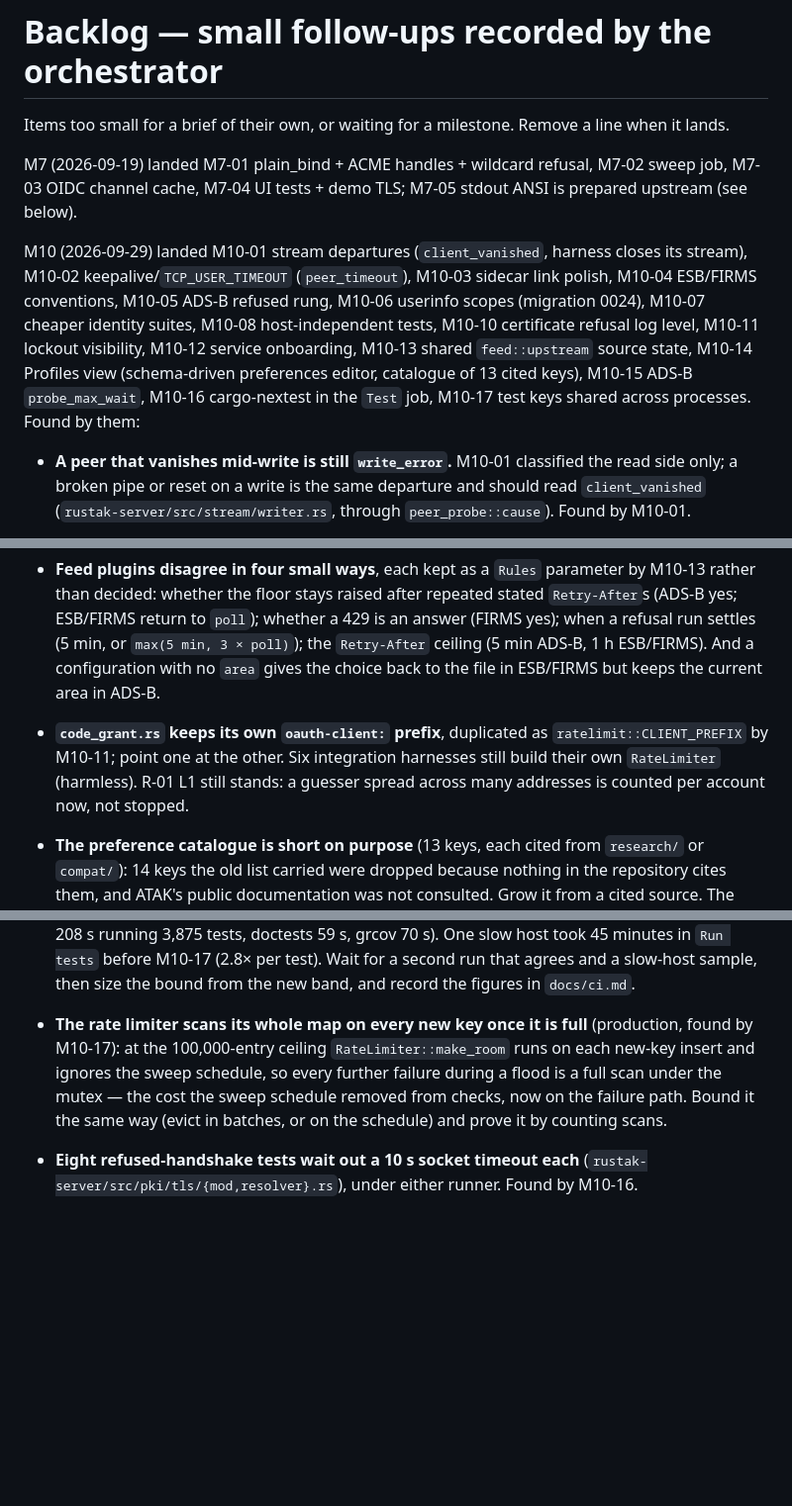
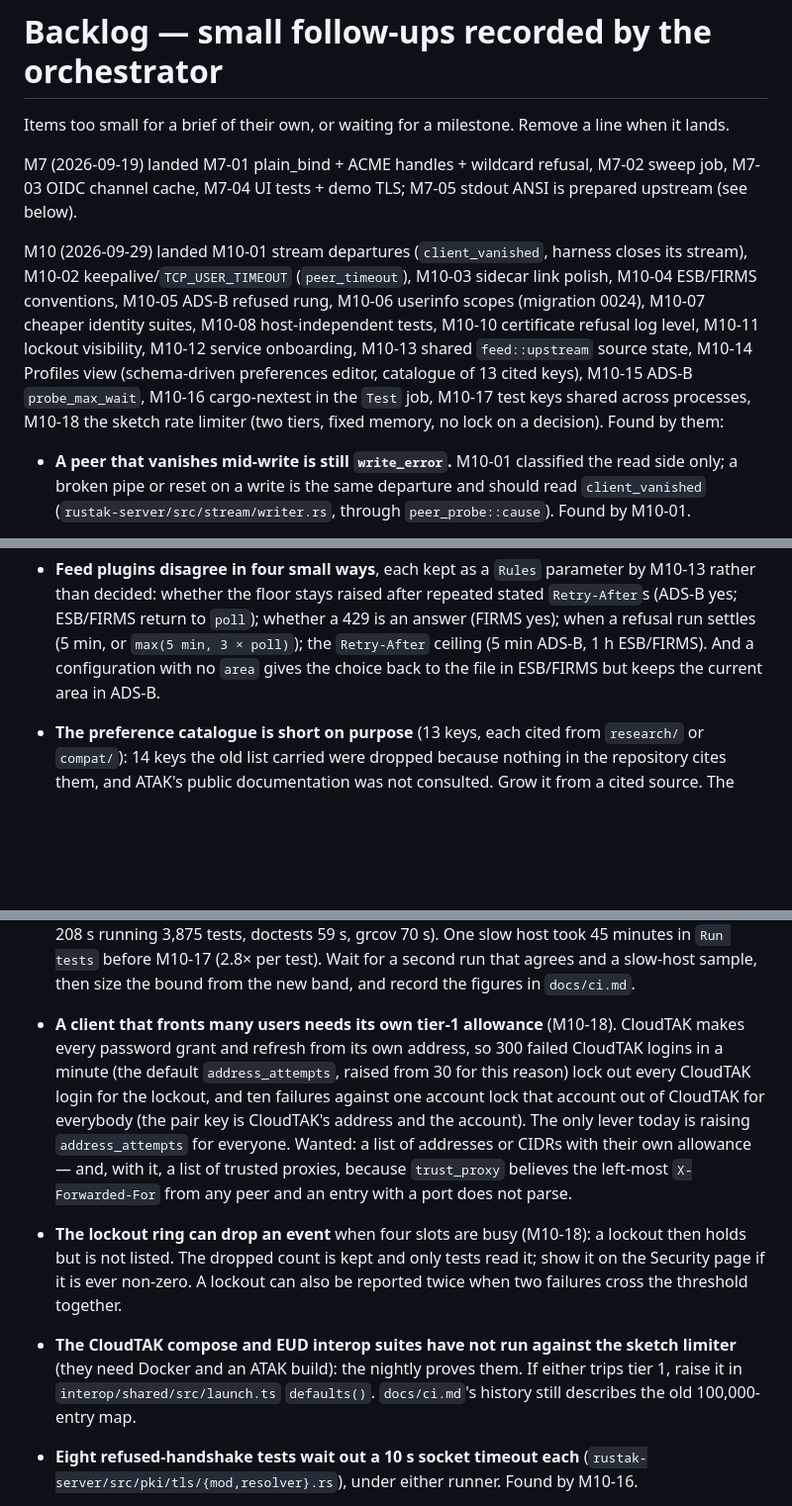
Before and after one commit to SierraSoftworks/rustak, a Markdown page: .claude/plan/backlog.md, 3 parts joined by grey strips. Shown at 99% size. Rendered like a GitHub page; blank space fills up the shorter version.

Commit message:
docs(plan): Record what the sketch rate limiter leaves open
Co-Authored-By: Claude Fable 5.1 <noreply@anthropic.com>

```diff
--- a/.claude/plan/backlog.md
+++ b/.claude/plan/backlog.md
@@ -4,7 +4,7 @@ Items too small for a brief of their own, or waiting for a milestone. Remove a l
 
 M7 (2026-09-19) landed M7-01 plain_bind + ACME handles + wildcard refusal, M7-02 sweep job, M7-03 OIDC channel cache, M7-04 UI tests + demo TLS; M7-05 stdout ANSI is prepared upstream (see below).
 
-M10 (2026-09-29) landed M10-01 stream departures (`client_vanished`, harness closes its stream), M10-02 keepalive/`TCP_USER_TIMEOUT` (`peer_timeout`), M10-03 sidecar link polish, M10-04 ESB/FIRMS conventions, M10-05 ADS-B refused rung, M10-06 userinfo scopes (migration 0024), M10-07 cheaper identity suites, M10-08 host-independent tests, M10-10 certificate refusal log level, M10-11 lockout visibility, M10-12 service onboarding, M10-13 shared `feed::upstream` source state, M10-14 Profiles view (schema-driven preferences editor, catalogue of 13 cited keys), M10-15 ADS-B `probe_max_wait`, M10-16 cargo-nextest in the `Test` job, M10-17 test keys shared across processes. Found by them:
+M10 (2026-09-29) landed M10-01 stream departures (`client_vanished`, harness closes its stream), M10-02 keepalive/`TCP_USER_TIMEOUT` (`peer_timeout`), M10-03 sidecar link polish, M10-04 ESB/FIRMS conventions, M10-05 ADS-B refused rung, M10-06 userinfo scopes (migration 0024), M10-07 cheaper identity suites, M10-08 host-independent tests, M10-10 certificate refusal log level, M10-11 lockout visibility, M10-12 service onboarding, M10-13 shared `feed::upstream` source state, M10-14 Profiles view (schema-driven preferences editor, catalogue of 13 cited keys), M10-15 ADS-B `probe_max_wait`, M10-16 cargo-nextest in the `Test` job, M10-17 test keys shared across processes, M10-18 the sketch rate limiter (two tiers, fixed memory, no lock on a decision). Found by them:
 
 - **A peer that vanishes mid-write is still `write_error`.** M10-01 classified the read side only; a broken pipe or reset on a write is the same departure and should read `client_vanished` (`rustak-server/src/stream/writer.rs`, through `peer_probe::cause`). Found by M10-01.
 - **A plugin error that ends the harness loop exits without closing the stream**, so the server records `client_vanished` for a sidecar that crashed out of `tick`. Close on that path too (`rustak-client/src/sidecar/run.rs`). Found by M10-01.
@@ -18,11 +18,12 @@ M10 (2026-09-29) landed M10-01 stream departures (`client_vanished`, harness clo
 - **The plugin guide says an enrolled sidecar needs no token for the control API; it does.** `/api/v1` is served only by the public listener, which never asks for a client certificate, so a sidecar without workload identity needs a service token (`docs/plugins.md` "Three credentials", the `rustak-client` control module doc). Either correct the documents, or let the public listener accept an optional client certificate and retire the service token for enrolled sidecars. Found by M10-12.
 - **A rotation that fails part-way is not strictly all-or-nothing** in service onboarding: the new token is revoked, but an old token already revoked stays revoked. Found by M10-12.
 - **Feed plugins disagree in four small ways**, each kept as a `Rules` parameter by M10-13 rather than decided: whether the floor stays raised after repeated stated `Retry-After`s (ADS-B yes; ESB/FIRMS return to `poll`); whether a 429 is an answer (FIRMS yes); when a refusal run settles (5 min, or `max(5 min, 3 × poll)`); the `Retry-After` ceiling (5 min ADS-B, 1 h ESB/FIRMS). And a configuration with no `area` gives the choice back to the file in ESB/FIRMS but keeps the current area in ADS-B.
-- **`code_grant.rs` keeps its own `oauth-client:` prefix**, duplicated as `ratelimit::CLIENT_PREFIX` by M10-11; point one at the other. Six integration harnesses still build their own `RateLimiter` (harmless). R-01 L1 still stands: a guesser spread across many addresses is counted per account now, not stopped.
 - **The preference catalogue is short on purpose** (13 keys, each cited from `research/` or `compat/`): 14 keys the old list carried were dropped because nothing in the repository cites them, and ATAK's public documentation was not consulted. Grow it from a cited source. The per-host keys `prefs_enable_channels_host-<host>` and `prefs_enable_channels_hierarchy_host-<host>` are key *patterns* and need a pattern entry. Found by M10-14.
 - **A duration control for the schema form** (a number with a minutes/hours picker that writes `"3h"`) would let `probe_max_wait` use one key and one format in the file and on the Services page; today the page edits `probe_max_wait_minutes`. Showing an empty optional field's `default` as its placeholder would also help. And the server validates only the schema's range when the sidecar is down, so a value below the source's floor is saved and then ignored with a warning. Found by M10-15.
 - **Bring the `Test` job's `timeout-minutes` down from 90.** Measured on `main`: 25m46s under `cargo test` (597f7c23, `Run tests` 23m44s); 20m59s under nextest (03b09f0e, 18m17s); **10m09s** with the test keys shared (f1fae703, run 36656965131: `Run tests` 7m21s = 3m47s compiling + 208 s running 3,875 tests, doctests 59 s, grcov 70 s). One slow host took 45 minutes in `Run tests` before M10-17 (2.8× per test). Wait for a second run that agrees and a slow-host sample, then size the bound from the new band, and record the figures in `docs/ci.md`.
-- **The rate limiter scans its whole map on every new key once it is full** (production, found by M10-17): at the 100,000-entry ceiling `RateLimiter::make_room` runs on each new-key insert and ignores the sweep schedule, so every further failure during a flood is a full scan under the mutex — the cost the sweep schedule removed from checks, now on the failure path. Bound it the same way (evict in batches, or on the schedule) and prove it by counting scans.
+- **A client that fronts many users needs its own tier-1 allowance** (M10-18). CloudTAK makes every password grant and refresh from its own address, so 300 failed CloudTAK logins in a minute (the default `address_attempts`, raised from 30 for this reason) lock out every CloudTAK login for the lockout, and ten failures against one account lock that account out of CloudTAK for everybody (the pair key is CloudTAK's address and the account). The only lever today is raising `address_attempts` for everyone. Wanted: a list of addresses or CIDRs with their own allowance — and, with it, a list of trusted proxies, because `trust_proxy` believes the left-most `X-Forwarded-For` from any peer and an entry with a port does not parse.
+- **The lockout ring can drop an event** when four slots are busy (M10-18): a lockout then holds but is not listed. The dropped count is kept and only tests read it; show it on the Security page if it is ever non-zero. A lockout can also be reported twice when two failures cross the threshold together.
+- **The CloudTAK compose and EUD interop suites have not run against the sketch limiter** (they need Docker and an ATAK build): the nightly proves them. If either trips tier 1, raise it in `interop/shared/src/launch.ts` `defaults()`. `docs/ci.md`'s history still describes the old 100,000-entry map.
 - **Eight refused-handshake tests wait out a 10 s socket timeout each** (`rustak-server/src/pki/tls/{mod,resolver}.rs`), under either runner. Found by M10-16.
 - **"Two-vCPU" is stale**: a public repository's `ubuntu-latest` has four. Still said in the `Test` job's timeout comment and in doc comments in `testing/keys.rs` and `testing/workload.rs`. Found by M10-16.
 
```
